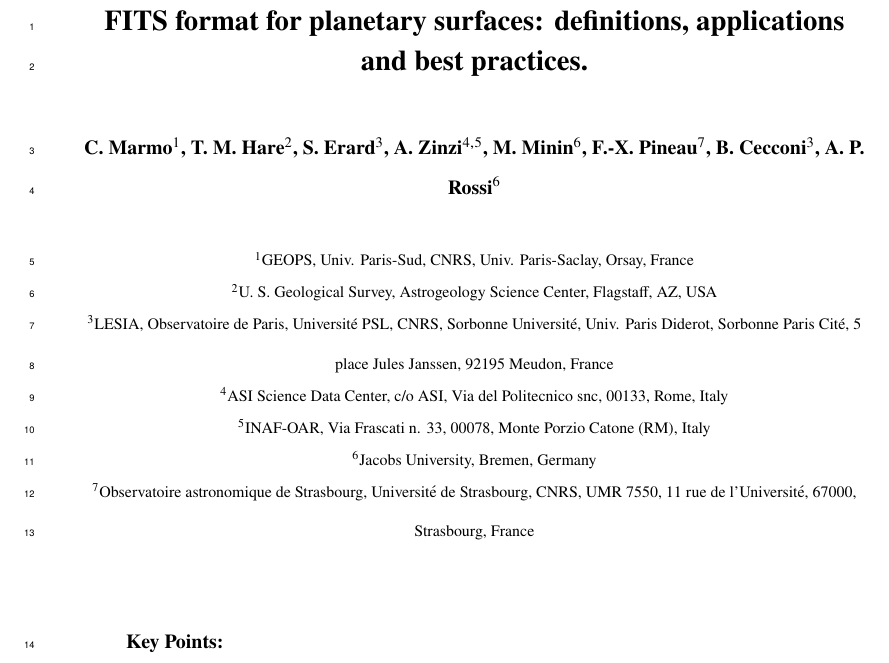
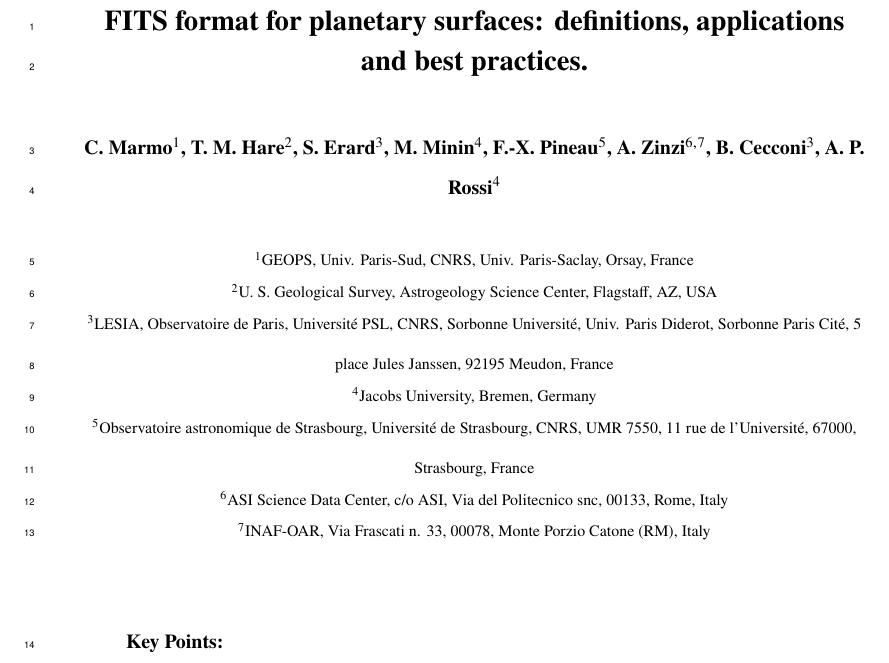
Before and after one commit to cmarmo/essFITSpaper, a LaTeX document (ess_marmo.tex): part of page 1 of 21, cut so that both start at the same text. Compiled offline with pdfLaTeX.

Commit message:
Update on Overleaf.

```diff
--- a/ess_marmo.tex
+++ b/ess_marmo.tex
@@ -156,11 +156,11 @@ applications and best practices.}
  \authors{C. Marmo\affil{1},
  T. M. Hare\affil{2},
  S. Erard\affil{3},
- A. Zinzi\affil{4,5},
- M. Minin\affil{6},
- F.-X. Pineau\affil{7},
+ M. Minin\affil{4},
+ F.-X. Pineau\affil{5},
+ A. Zinzi\affil{6,7},
  B. Cecconi\affil{3},
- A. P. Rossi\affil{6}}
+ A. P. Rossi\affil{4}}
 
 \affiliation{1}{GEOPS, Univ. Paris-Sud, CNRS, Univ. Paris-Saclay,
 Orsay, France}
@@ -168,10 +168,10 @@ Orsay, France}
 Flagstaff, AZ, USA}
 \affiliation{3}{LESIA, Observatoire de Paris, Universit\'e PSL, CNRS, Sorbonne Universit\'e,
 Univ. Paris Diderot, Sorbonne Paris Cit\'e, 5 place Jules Janssen, 92195 Meudon, France}
-\affiliation{4}{ASI Science Data Center, c/o ASI, Via del Politecnico snc, 00133, Rome, Italy}
-\affiliation{5}{INAF-OAR, Via Frascati n. 33, 00078, Monte Porzio Catone (RM), Italy}
-\affiliation{6}{Jacobs University, Bremen, Germany}
-\affiliation{7}{Observatoire astronomique de Strasbourg, Universit\'e de Strasbourg, CNRS, UMR 7550, 11 rue de l'Universit\'e, 67000, Strasbourg, France}
+\affiliation{4}{Jacobs University, Bremen, Germany}
+\affiliation{5}{Observatoire astronomique de Strasbourg, Universit\'e de Strasbourg, CNRS, UMR 7550, 11 rue de l'Universit\'e, 67000, Strasbourg, France}
+\affiliation{6}{ASI Science Data Center, c/o ASI, Via del Politecnico snc, 00133, Rome, Italy}
+\affiliation{7}{INAF-OAR, Via Frascati n. 33, 00078, Monte Porzio Catone (RM), Italy}
 
 %% Corresponding Author
 %(include name and email addresses of the corresponding author.  More
```
